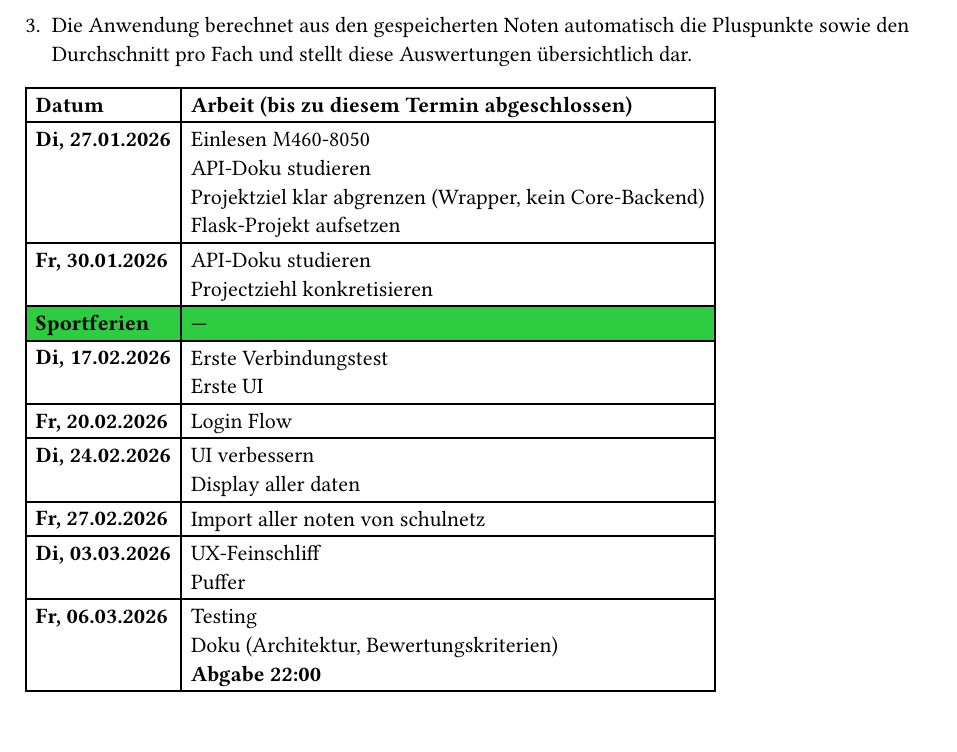
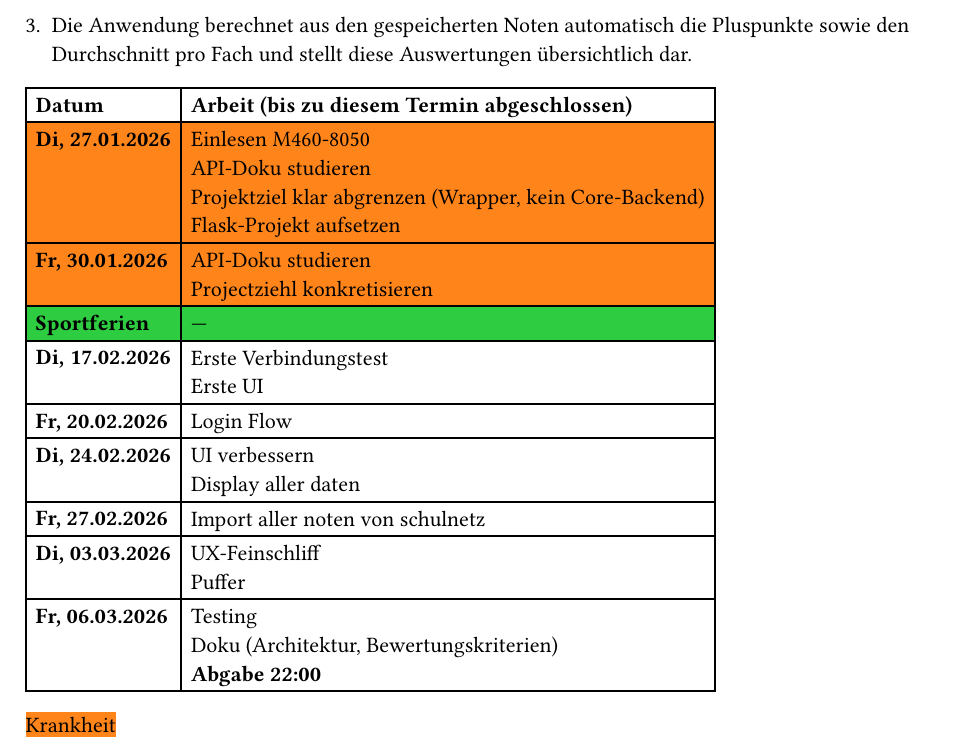
Before and after one commit to SirCraft007/Abschlussprojekt_M460, a Typst document (anforderungen.typ): part of the page, cut so that both start at the same text. Compiled offline with Typst 0.15.

Commit message:
Update requirements with table formatting and highlight for illness

```diff
--- a/anforderungen.typ
+++ b/anforderungen.typ
@@ -16,9 +16,11 @@ Eine HTMX APP für meine #link("https://api.sercraft.ch")[Noten API]. Mit Hilfe
 #table(
   columns: 2,
   [*Datum*], [*Arbeit (bis zu diesem Termin abgeschlossen)*],
-  [*Di, 27.01.2026*],
-  [Einlesen M460-8050\ API-Doku studieren\ Projektziel klar abgrenzen (Wrapper, kein Core-Backend)\ Flask-Projekt aufsetzen],
-  [*Fr, 30.01.2026*], [API-Doku studieren\ Projectziehl konkretisieren],
+  table.cell(fill: orange)[*Di, 27.01.2026*],
+  table.cell(
+    fill: orange,
+  )[Einlesen M460-8050\ API-Doku studieren\ Projektziel klar abgrenzen (Wrapper, kein Core-Backend)\ Flask-Projekt aufsetzen],
+  table.cell(fill: orange)[*Fr, 30.01.2026*], table.cell(fill: orange)[API-Doku studieren\ Projectziehl konkretisieren],
   table.cell(fill: green)[*Sportferien*], table.cell(fill: green)[—],
   [*Di, 17.02.2026*], [Erste Verbindungstest\ Erste UI],
   [*Fr, 20.02.2026*], [Login Flow],
@@ -27,3 +29,7 @@ Eine HTMX APP für meine #link("https://api.sercraft.ch")[Noten API]. Mit Hilfe
   [*Di, 03.03.2026*], [UX-Feinschliff\ Puffer],
   [*Fr, 06.03.2026*], [Testing\ Doku (Architektur, Bewertungskriterien)\ *Abgabe 22:00*],
 )
+
+#highlight(
+  fill: orange,
+)[Krankheit]
```
